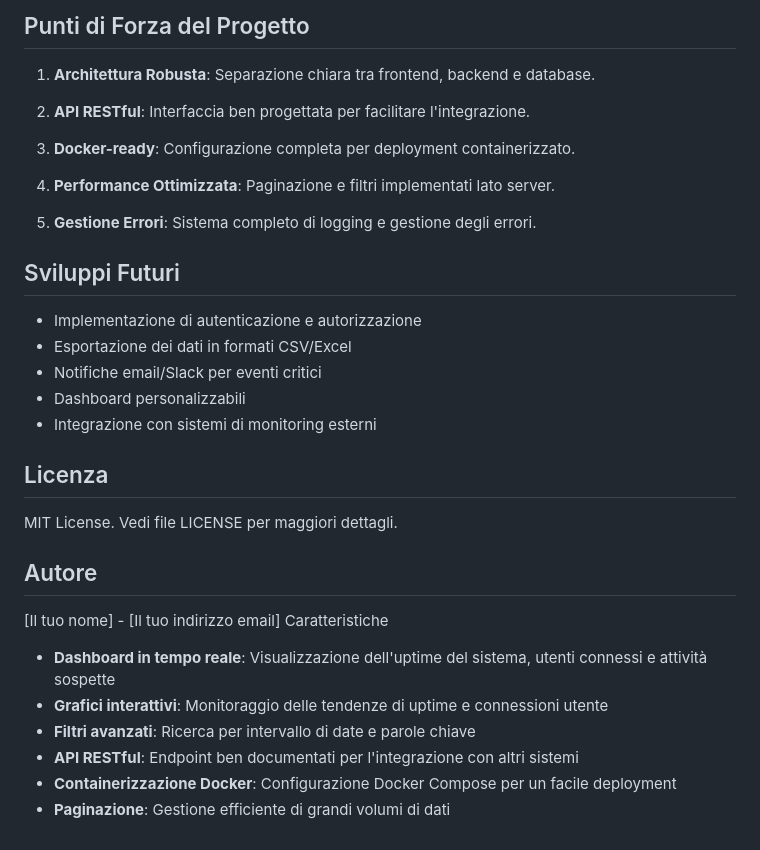
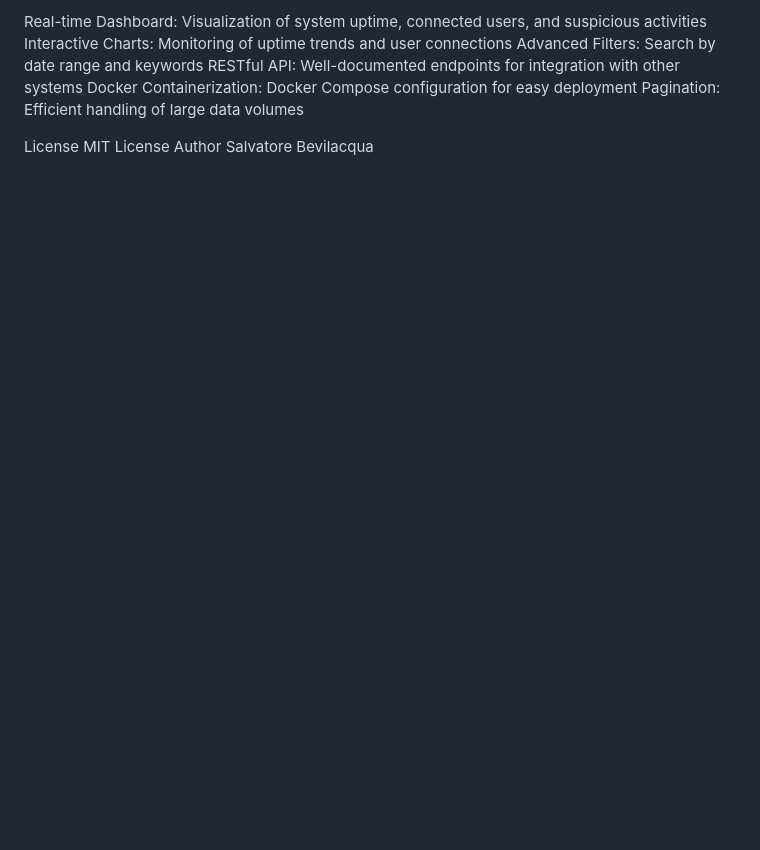
Before and after one commit to SalvatoreBevilacqua/monitoring_app, a Markdown page: README.md, the part around the change printed below. Rendered like a GitHub page; blank space fills up the shorter version.

```diff
--- a/README.md
+++ b/README.md
@@ -169,37 +150,12 @@ Restituisce lo stato di salute del sistema e delle sue componenti.
 
-## Punti di Forza del Progetto
+Real-time Dashboard: Visualization of system uptime, connected users, and suspicious activities
+Interactive Charts: Monitoring of uptime trends and user connections
+Advanced Filters: Search by date range and keywords
+RESTful API: Well-documented endpoints for integration with other systems
+Docker Containerization: Docker Compose configuration for easy deployment
+Pagination: Efficient handling of large data volumes
 
-1. **Architettura Robusta**: Separazione chiara tra frontend, backend e database.
-
-2. **API RESTful**: Interfaccia ben progettata per facilitare l'integrazione.
-
-3. **Docker-ready**: Configurazione completa per deployment containerizzato.
-
-4. **Performance Ottimizzata**: Paginazione e filtri implementati lato server.
-
-5. **Gestione Errori**: Sistema completo di logging e gestione degli errori.
-
-## Sviluppi Futuri
-
-- Implementazione di autenticazione e autorizzazione
-- Esportazione dei dati in formati CSV/Excel
-- Notifiche email/Slack per eventi critici
-- Dashboard personalizzabili
-- Integrazione con sistemi di monitoring esterni
-
-## Licenza
-
-MIT License. Vedi file LICENSE per maggiori dettagli.
-
-## Autore
-
-[Il tuo nome] - [Il tuo indirizzo email] Caratteristiche
-
-- **Dashboard in tempo reale**: Visualizzazione dell'uptime del sistema, utenti connessi e attività sospette
-- **Grafici interattivi**: Monitoraggio delle tendenze di uptime e connessioni utente
-- **Filtri avanzati**: Ricerca per intervallo di date e parole chiave
-- **API RESTful**: Endpoint ben documentati per l'integrazione con altri sistemi
-- **Containerizzazione Docker**: Configurazione Docker Compose per un facile deployment
-- **Paginazione**: Gestione efficiente di grandi volumi di dati
-
-##
+License
+MIT License
+Author
+Salvatore Bevilacqua
```
Also changed, not shown: other parts of README.md (+93 -112 lines).
